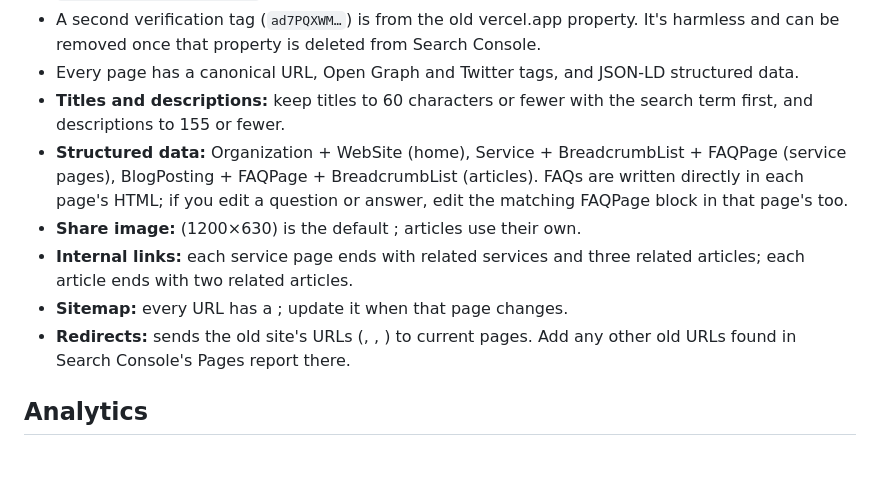
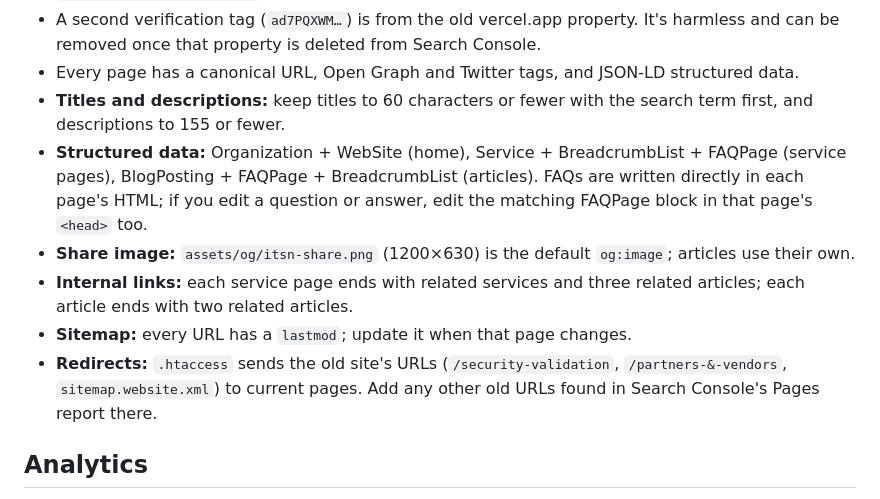
Before and after one commit to Alloo4/itsecurity-, a Markdown page: README.md, the part around the change. Rendered like a GitHub page; blank space fills up the shorter version.

Commit message:
Fix README formatting in SEO notes
Co-Authored-By: Claude Fable 5.2 <noreply@anthropic.com>

```diff
--- a/README.md
+++ b/README.md
@@ -68,11 +68,11 @@ Article helpers in `styles.css`:
 - A second verification tag (`ad7PQXWM…`) is from the old vercel.app property. It's harmless and can be removed once that property is deleted from Search Console.
 - Every page has a canonical URL, Open Graph and Twitter tags, and JSON-LD structured data.
 - **Titles and descriptions:** keep titles to 60 characters or fewer with the search term first, and descriptions to 155 or fewer.
-- **Structured data:** Organization + WebSite (home), Service + BreadcrumbList + FAQPage (service pages), BlogPosting + FAQPage + BreadcrumbList (articles). FAQs are written directly in each page's HTML; if you edit a question or answer, edit the matching FAQPage block in that page's  too.
-- **Share image:**  (1200×630) is the default ; articles use their own.
+- **Structured data:** Organization + WebSite (home), Service + BreadcrumbList + FAQPage (service pages), BlogPosting + FAQPage + BreadcrumbList (articles). FAQs are written directly in each page's HTML; if you edit a question or answer, edit the matching FAQPage block in that page's `<head>` too.
+- **Share image:** `assets/og/itsn-share.png` (1200×630) is the default `og:image`; articles use their own.
 - **Internal links:** each service page ends with related services and three related articles; each article ends with two related articles.
-- **Sitemap:** every URL has a ; update it when that page changes.
-- **Redirects:**  sends the old site's URLs (, , ) to current pages. Add any other old URLs found in Search Console's Pages report there.
+- **Sitemap:** every URL has a `lastmod`; update it when that page changes.
+- **Redirects:** `.htaccess` sends the old site's URLs (`/security-validation`, `/partners-&-vendors`, `sitemap.website.xml`) to current pages. Add any other old URLs found in Search Console's Pages report there.
 
 ## Analytics
 Google Analytics 4 runs on every page (Measurement ID `G-4NRDP2X7Q0`, added directly in each page's `<head>`; new articles copied from an existing one inherit it).
```
